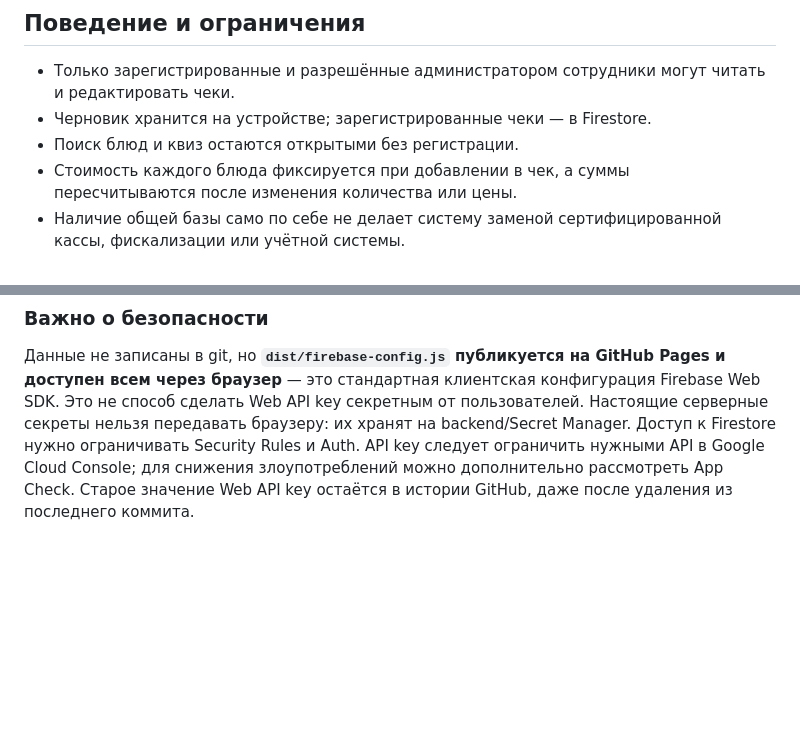
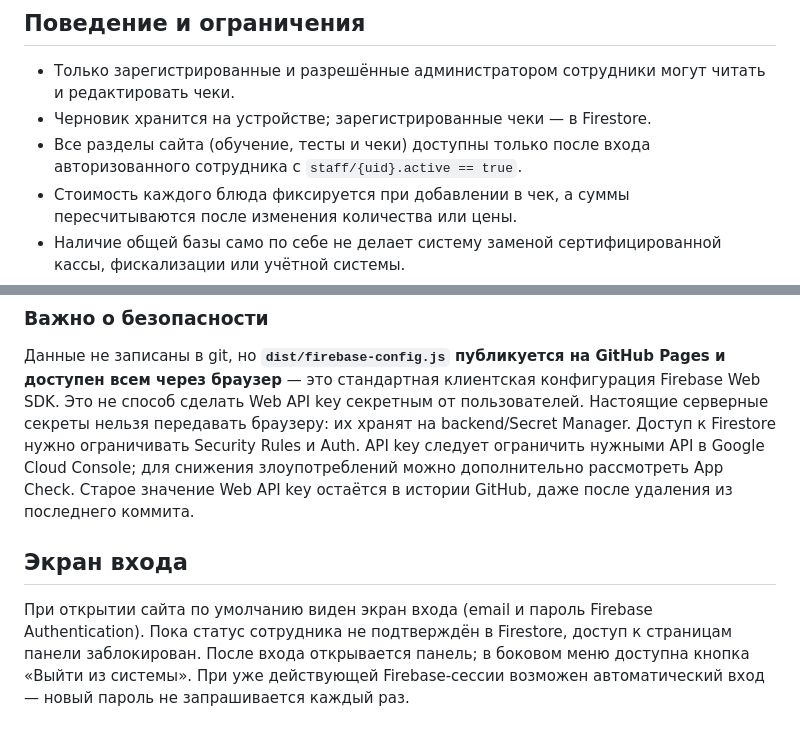
Before and after one commit to zephyr363/korean-house-waiter-dashboard, a Markdown page: README.md, 2 parts joined by grey strips. Drawn GitHub-style; blank space fills up the shorter version.

Commit message:
Document mandatory staff login across all dashboard pages

```diff
--- a/README.md
+++ b/README.md
@@ -25,7 +25,7 @@ Firebase-проект: `korean-house-dashboard`. Клиентская конфи
 
 - Только зарегистрированные и разрешённые администратором сотрудники могут читать и редактировать чеки.
 - Черновик хранится на устройстве; зарегистрированные чеки — в Firestore.
-- Поиск блюд и квиз остаются открытыми без регистрации.
+- Все разделы сайта (обучение, тесты и чеки) доступны только после входа авторизованного сотрудника с `staff/{uid}.active == true`.
 - Стоимость каждого блюда фиксируется при добавлении в чек, а суммы пересчитываются после изменения количества или цены.
 - Наличие общей базы само по себе не делает систему заменой сертифицированной кассы, фискализации или учётной системы.
 - Одновременное редактирование одного чека несколькими официантами может приводить к конфликту последних записей; до использования для реальных заказов нужно добавить транзакции, историю изменений и резервное копирование.
@@ -89,3 +89,7 @@ Firebase-проект: `korean-house-dashboard`. Клиентская конфи
 ### Важно о безопасности
 
 Данные не записаны в git, но **`dist/firebase-config.js` публикуется на GitHub Pages и доступен всем через браузер** — это стандартная клиентская конфигурация Firebase Web SDK. Это не способ сделать Web API key секретным от пользователей. Настоящие серверные секреты нельзя передавать браузеру: их хранят на backend/Secret Manager. Доступ к Firestore нужно ограничивать Security Rules и Auth. API key следует ограничить нужными API в Google Cloud Console; для снижения злоупотреблений можно дополнительно рассмотреть App Check. Старое значение Web API key остаётся в истории GitHub, даже после удаления из последнего коммита.
+
+## Экран входа
+
+При открытии сайта по умолчанию виден экран входа (email и пароль Firebase Authentication). Пока статус сотрудника не подтверждён в Firestore, доступ к страницам панели заблокирован. После входа открывается панель; в боковом меню доступна кнопка «Выйти из системы». При уже действующей Firebase-сессии возможен автоматический вход — новый пароль не запрашивается каждый раз.
```
